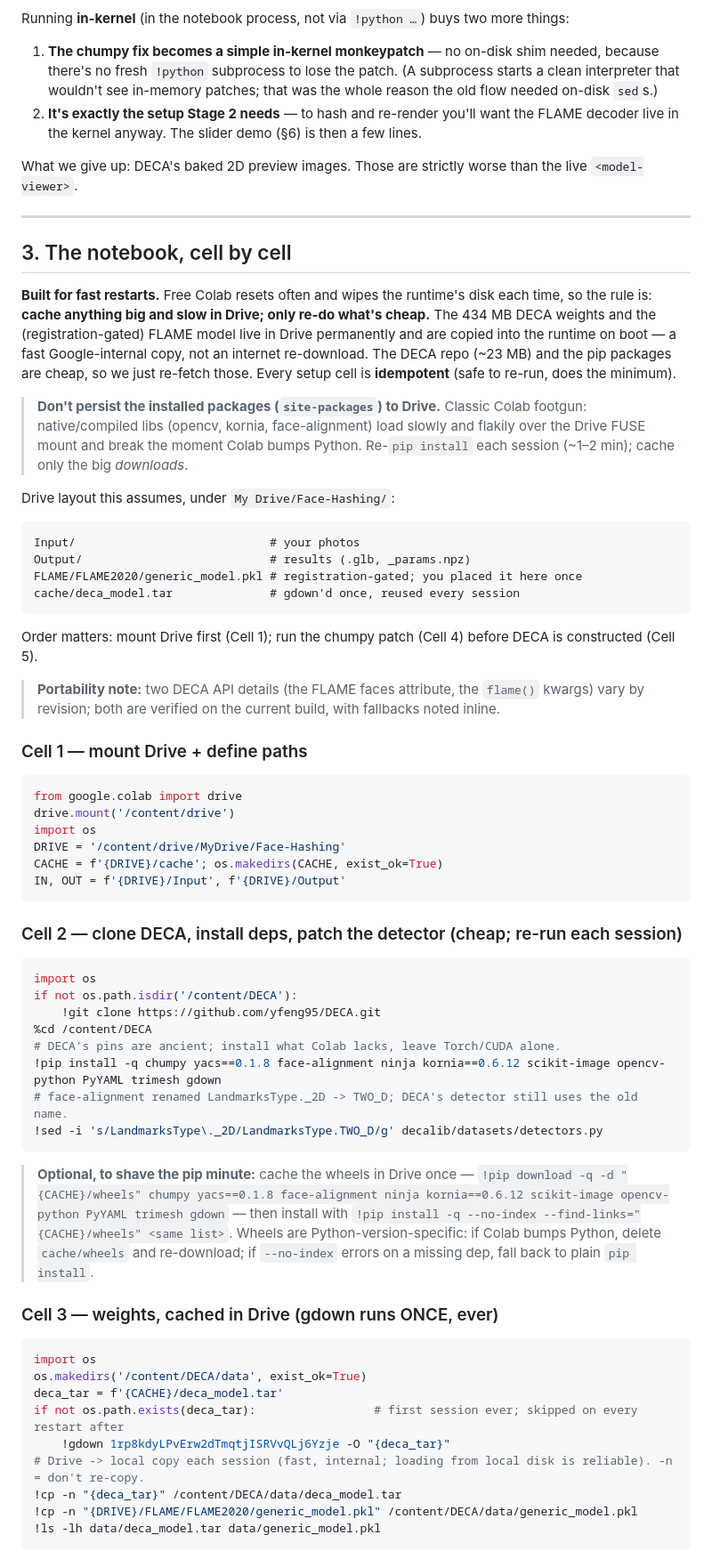
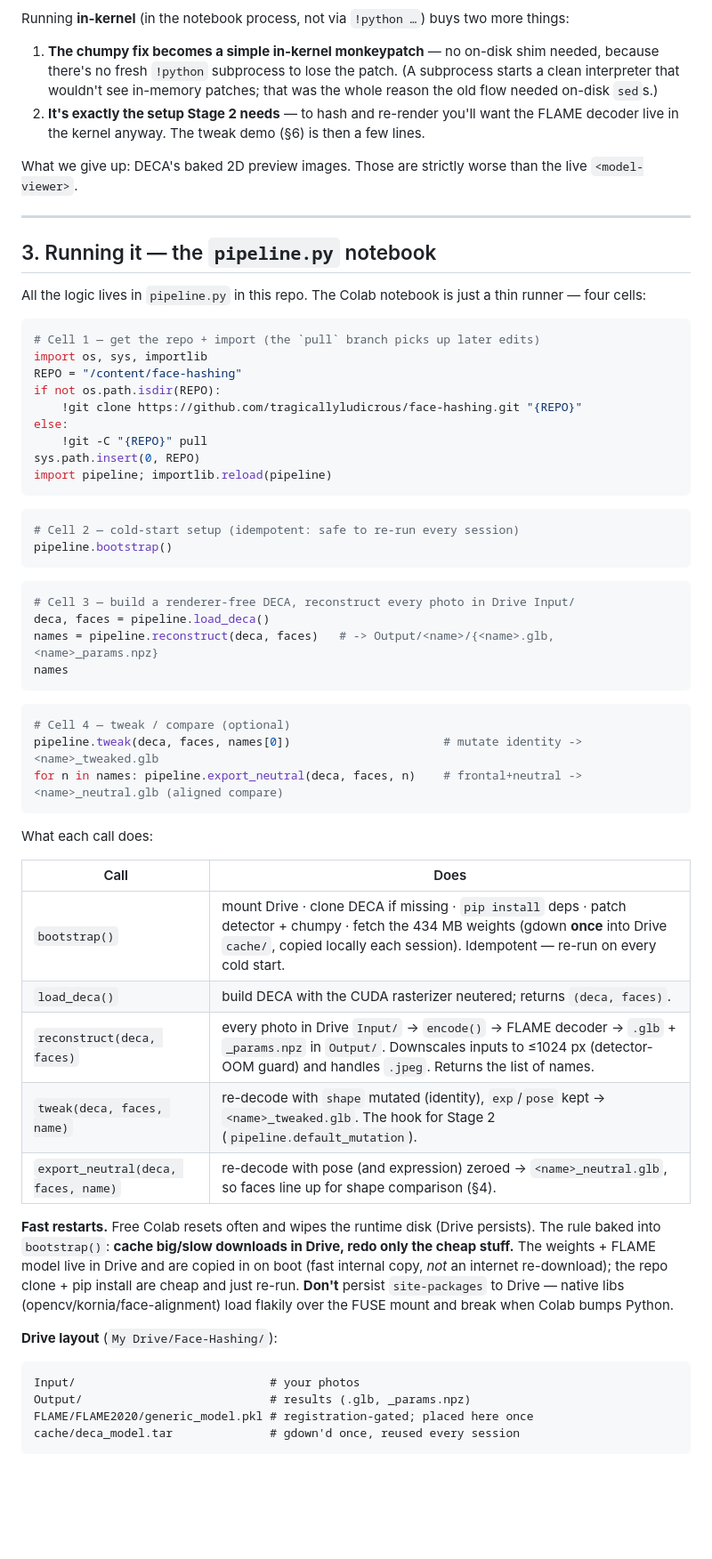
Before and after one commit to tragicallyludicrous/face-hashing, a Markdown page: face-hashing-setup.md, the part around one of its changes. Shown at 89% size. GitHub-like rendering; blank space fills up the shorter version.

````diff
--- a/face-hashing-setup.md
+++ b/face-hashing-setup.md
@@ -54,69 +55,63 @@ The escape: **we never needed the rasterizer.** Our Stage-1 deliverables are the
 Running **in-kernel** (in the notebook process, not via `!python …`) buys two more things:
 
 1. **The chumpy fix becomes a simple in-kernel monkeypatch** — no on-disk shim needed, because there's no fresh `!python` subprocess to lose the patch. (A subprocess starts a clean interpreter that wouldn't see in-memory patches; that was the whole reason the old flow needed on-disk `sed`s.)
-2. **It's exactly the setup Stage 2 needs** — to hash and re-render you'll want the FLAME decoder live in the kernel anyway. The slider demo (§6) is then a few lines.
+2. **It's exactly the setup Stage 2 needs** — to hash and re-render you'll want the FLAME decoder live in the kernel anyway. The tweak demo (§6) is then a few lines.
 
 What we give up: DECA's baked 2D preview images. Those are strictly worse than the live `<model-viewer>`.
 
 ---
 
-## 3. The notebook, cell by cell
+## 3. Running it — the `pipeline.py` notebook
 
-**Built for fast restarts.** Free Colab resets often and wipes the runtime's disk each time, so the rule is: **cache anything big and slow in Drive; only re-do what's cheap.** The 434 MB DECA weights and the (registration-gated) FLAME model live in Drive permanently and are copied into the runtime on boot — a fast Google-internal copy, not an internet re-download. The DECA repo (~23 MB) and the pip packages are cheap, so we just re-fetch those. Every setup cell is **idempotent** (safe to re-run, does the minimum).
+All the logic lives in `pipeline.py` in this repo. The Colab notebook is just a thin runner — four cells:
 
-> **Don't persist the installed packages (`site-packages`) to Drive.** Classic Colab footgun: native/compiled libs (opencv, kornia, face-alignment) load slowly and flakily over the Drive FUSE mount and break the moment Colab bumps Python. Re-`pip install` each session (~1–2 min); cache only the big *downloads*.
+```python
+# Cell 1 — get the repo + import (the `pull` branch picks up later edits)
+import os, sys, importlib
+REPO = "/content/face-hashing"
+if not os.path.isdir(REPO):
+    !git clone https://github.com/tragicallyludicrous/face-hashing.git "{REPO}"
+else:
+    !git -C "{REPO}" pull
+sys.path.insert(0, REPO)
+import pipeline; importlib.reload(pipeline)
+```
 
-Drive layout this assumes, under `My Drive/Face-Hashing/`:
+```python
+# Cell 2 — cold-start setup (idempotent: safe to re-run every session)
+pipeline.bootstrap()
+```
+
+```python
+# Cell 3 — build a renderer-free DECA, reconstruct every photo in Drive Input/
+deca, faces = pipeline.load_deca()
+names = pipeline.reconstruct(deca, faces)   # -> Output/<name>/{<name>.glb, <name>_params.npz}
+names
+```
+
+```python
+# Cell 4 — tweak / compare (optional)
+pipeline.tweak(deca, faces, names[0])                      # mutate identity -> <name>_tweaked.glb
+for n in names: pipeline.export_neutral(deca, faces, n)    # frontal+neutral -> <name>_neutral.glb (aligned compare)
+```
+
+What each call does:
+
+| Call | Does |
+|---|---|
+| `bootstrap()` | mount Drive · clone DECA if missing · `pip install` deps · patch detector + chumpy · fetch the 434 MB weights (gdown **once** into Drive `cache/`, copied locally each session). Idempotent — re-run on every cold start. |
+| `load_deca()` | build DECA with the CUDA rasterizer neutered; returns `(deca, faces)`. |
+| `reconstruct(deca, faces)` | every photo in Drive `Input/` → `encode()` → FLAME decoder → `.glb` + `_params.npz` in `Output/`. Downscales inputs to ≤1024 px (detector-OOM guard) and handles `.jpeg`. Returns the list of names. |
+| `tweak(deca, faces, name)` | re-decode with `shape` mutated (identity), `exp`/`pose` kept → `<name>_tweaked.glb`. The hook for Stage 2 (`pipeline.default_mutation`). |
+| `export_neutral(deca, faces, name)` | re-decode with pose (and expression) zeroed → `<name>_neutral.glb`, so faces line up for shape comparison (§4). |
+
+**Fast restarts.** Free Colab resets often and wipes the runtime disk (Drive persists). The rule baked into `bootstrap()`: **cache big/slow downloads in Drive, redo only the cheap stuff.** The weights + FLAME model live in Drive and are copied in on boot (fast internal copy, *not* an internet re-download); the repo clone + pip install are cheap and just re-run. **Don't** persist `site-packages` to Drive — native libs (opencv/kornia/face-alignment) load flakily over the FUSE mount and break when Colab bumps Python.
+
+**Drive layout** (`My Drive/Face-Hashing/`):
 ```
 Input/                            # your photos
 Output/                           # results (.glb, _params.npz)
-FLAME/FLAME2020/generic_model.pkl # registration-gated; you placed it here once
+FLAME/FLAME2020/generic_model.pkl # registration-gated; placed here once
 cache/deca_model.tar              # gdown'd once, reused every session
 ```
 
-Order matters: mount Drive first (Cell 1); run the chumpy patch (Cell 4) before DECA is constructed (Cell 5).
-
-> **Portability note:** two DECA API details (the FLAME faces attribute, the `flame()` kwargs) vary by revision; both are verified on the current build, with fallbacks noted inline.
-
-### Cell 1 — mount Drive + define paths
-
-```python
-from google.colab import drive
-drive.mount('/content/drive')
-import os
-DRIVE = '/content/drive/MyDrive/Face-Hashing'
-CACHE = f'{DRIVE}/cache'; os.makedirs(CACHE, exist_ok=True)
-IN, OUT = f'{DRIVE}/Input', f'{DRIVE}/Output'
-```
-
-### Cell 2 — clone DECA, install deps, patch the detector (cheap; re-run each session)
-
-```python
-import os
-if not os.path.isdir('/content/DECA'):
-    !git clone https://github.com/yfeng95/DECA.git
-%cd /content/DECA
-# DECA's pins are ancient; install what Colab lacks, leave Torch/CUDA alone.
-!pip install -q chumpy yacs==0.1.8 face-alignment ninja kornia==0.6.12 scikit-image opencv-python PyYAML trimesh gdown
-# face-alignment renamed LandmarksType._2D -> TWO_D; DECA's detector still uses the old name.
-!sed -i 's/LandmarksType\._2D/LandmarksType.TWO_D/g' decalib/datasets/detectors.py
-```
-
-> **Optional, to shave the pip minute:** cache the wheels in Drive once —
-> `!pip download -q -d "{CACHE}/wheels" chumpy yacs==0.1.8 face-alignment ninja kornia==0.6.12 scikit-image opencv-python PyYAML trimesh gdown` —
-> then install with `!pip install -q --no-index --find-links="{CACHE}/wheels" <same list>`. Wheels are Python-version-specific: if Colab bumps Python, delete `cache/wheels` and re-download; if `--no-index` errors on a missing dep, fall back to plain `pip install`.
-
-### Cell 3 — weights, cached in Drive (gdown runs ONCE, ever)
-
-```python
-import os
-os.makedirs('/content/DECA/data', exist_ok=True)
-deca_tar = f'{CACHE}/deca_model.tar'
-if not os.path.exists(deca_tar):                 # first session ever; skipped on every restart after
-    !gdown 1rp8kdyLPvErw2dTmqtjISRVvQLj6Yzje -O "{deca_tar}"
-# Drive -> local copy each session (fast, internal; loading from local disk is reliable). -n = don't re-copy.
-!cp -n "{deca_tar}" /content/DECA/data/deca_model.tar
-!cp -n "{DRIVE}/FLAME/FLAME2020/generic_model.pkl" /content/DECA/data/generic_model.pkl
-!ls -lh data/deca_model.tar data/generic_model.pkl
-```
-
````
Also changed, not shown: other parts of face-hashing-setup.md (+159 -144 lines).
